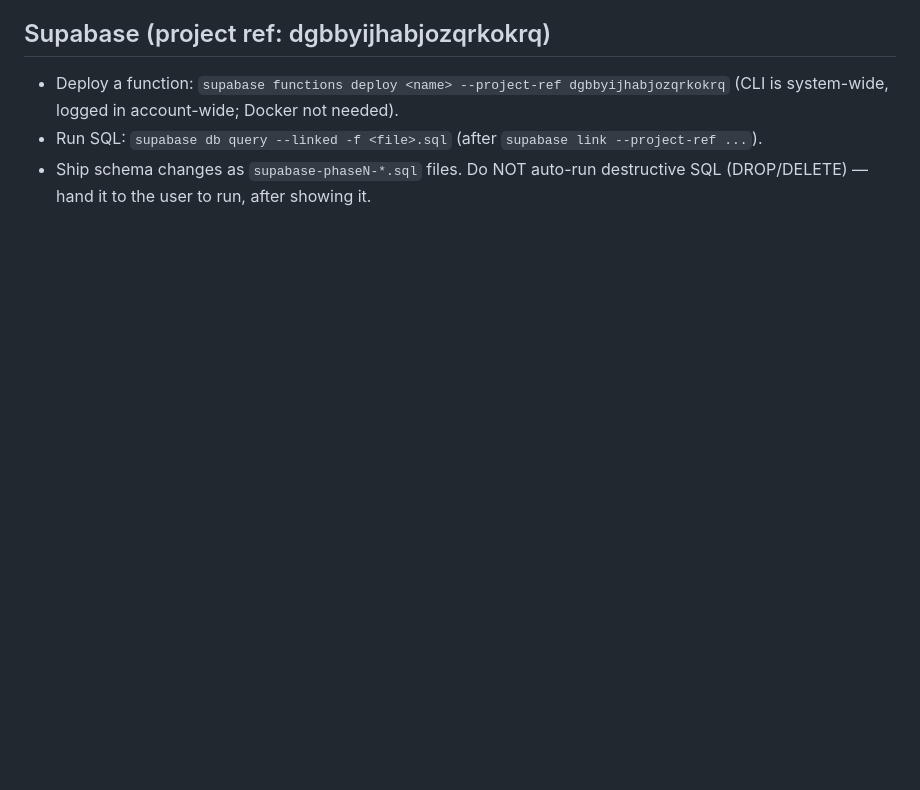
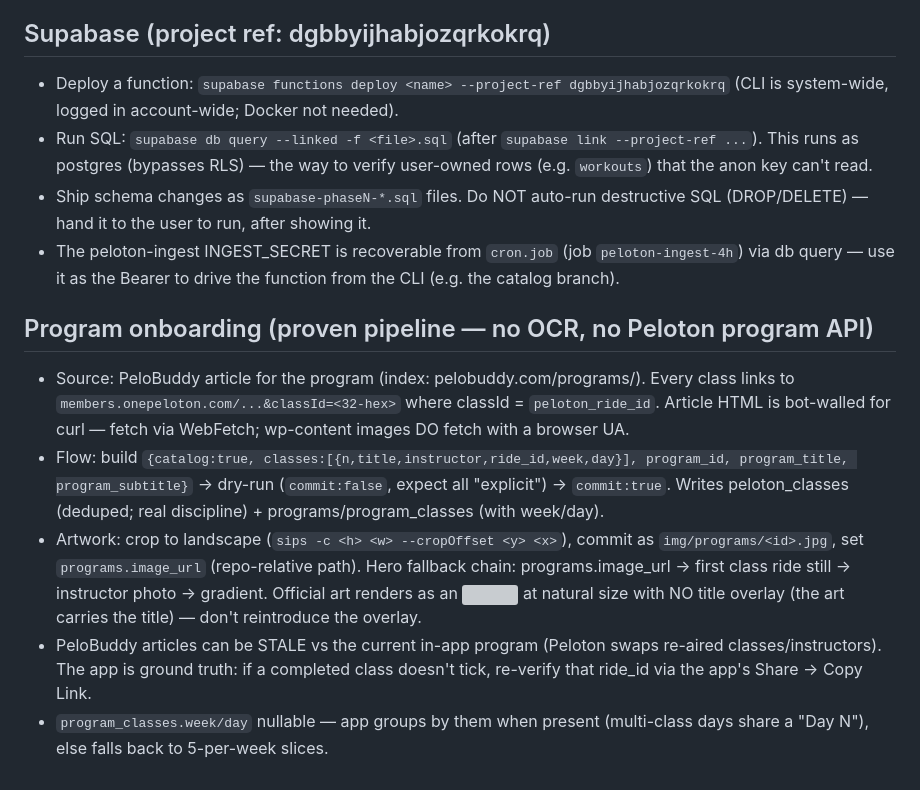
Before and after one commit to silkham/Fitnesstracker, a Markdown page: CLAUDE.md, the part around the change. GitHub-like rendering; blank space fills up the shorter version; grey boxes are pictures that could not be loaded.

Commit message:
docs: CLAUDE.md — PeloBuddy onboarding pipeline + Supabase CLI notes
Co-Authored-By: Claude Fable 5 <noreply@anthropic.com>

```diff
--- a/CLAUDE.md
+++ b/CLAUDE.md
@@ -53,5 +53,30 @@ https://silkham.github.io/Fitnesstracker/). NO build step — `git push` deploys
 - Deploy a function: `supabase functions deploy <name> --project-ref dgbbyijhabjozqrkokrq`
   (CLI is system-wide, logged in account-wide; Docker not needed).
 - Run SQL: `supabase db query --linked -f <file>.sql` (after `supabase link --project-ref ...`).
+  This runs as postgres (bypasses RLS) — the way to verify user-owned rows
+  (e.g. `workouts`) that the anon key can't read.
 - Ship schema changes as `supabase-phaseN-*.sql` files. Do NOT auto-run destructive
   SQL (DROP/DELETE) — hand it to the user to run, after showing it.
+- The peloton-ingest INGEST_SECRET is recoverable from `cron.job` (job
+  `peloton-ingest-4h`) via db query — use it as the Bearer to drive the function
+  from the CLI (e.g. the catalog branch).
+
+## Program onboarding (proven pipeline — no OCR, no Peloton program API)
+- Source: PeloBuddy article for the program (index: pelobuddy.com/programs/).
+  Every class links to `members.onepeloton.com/...&classId=<32-hex>` where
+  classId = `peloton_ride_id`. Article HTML is bot-walled for curl — fetch via
+  WebFetch; wp-content images DO fetch with a browser UA.
+- Flow: build `{catalog:true, classes:[{n,title,instructor,ride_id,week,day}],
+  program_id, program_title, program_subtitle}` → dry-run (`commit:false`,
+  expect all "explicit") → `commit:true`. Writes peloton_classes (deduped;
+  real discipline) + programs/program_classes (with week/day).
+- Artwork: crop to landscape (`sips -c <h> <w> --cropOffset <y> <x>`), commit as
+  `img/programs/<id>.jpg`, set `programs.image_url` (repo-relative path). Hero
+  fallback chain: programs.image_url → first class ride still → instructor
+  photo → gradient. Official art renders as an <img> at natural size with NO
+  title overlay (the art carries the title) — don't reintroduce the overlay.
+- PeloBuddy articles can be STALE vs the current in-app program (Peloton swaps
+  re-aired classes/instructors). The app is ground truth: if a completed class
+  doesn't tick, re-verify that ride_id via the app's Share → Copy Link.
+- `program_classes.week/day` nullable — app groups by them when present
+  (multi-class days share a "Day N"), else falls back to 5-per-week slices.
```
